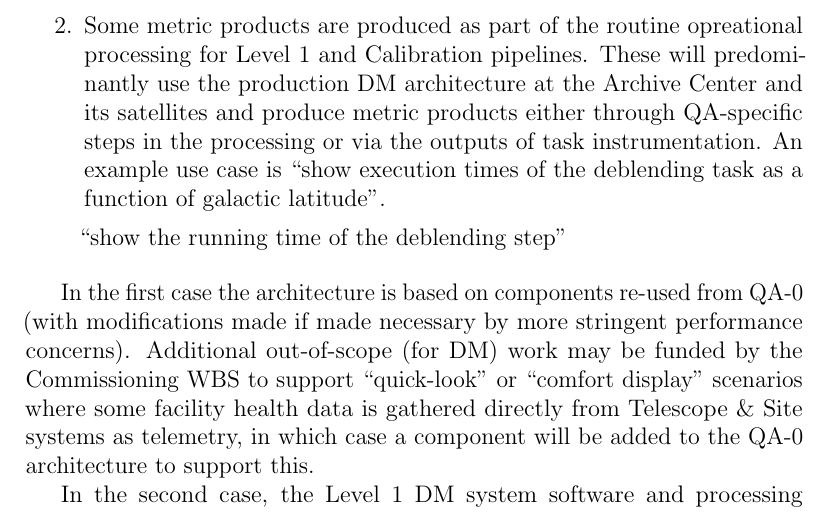
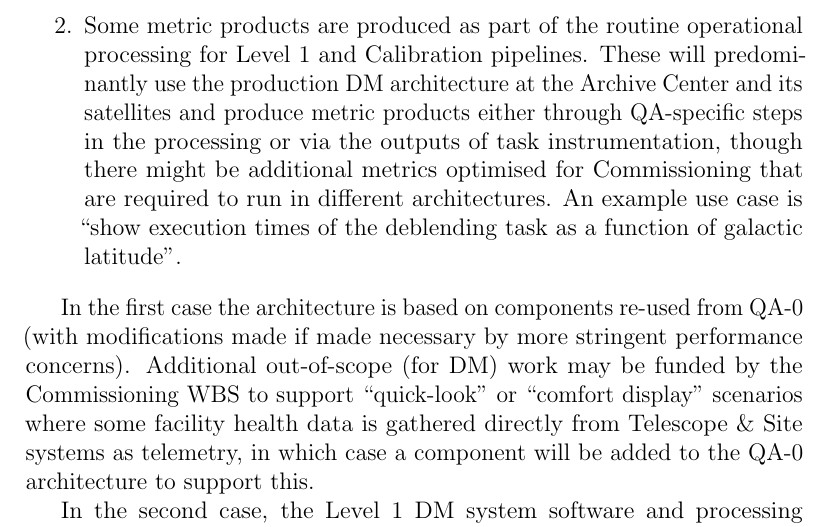
Before and after one commit to lsst/LDM-151, a LaTeX paper (DM_Applications_Design.tex, which reads sections/survey_data_quality_analysis.tex): part of page 89 of 159, cut so that both start at the same text. Compiled offline with pdfLaTeX.

Commit message:
More RHL comments

```diff
--- a/sections/survey_data_quality_analysis.tex
+++ b/sections/survey_data_quality_analysis.tex
@@ -170,9 +170,5 @@ There are two distinct aspects to this capability:
 
-\item Some metric products are produced as part of the routine opreational processing for Level 1 and Calibration pipelines. These will predominantly use the production DM architecture at the Archive Center and its satellites and produce metric products either through QA-specific steps in the processing or via the outputs of task instrumentation. An example use case is ``show execution times of the deblending task as a function of galactic latitude''.
-
-
-
-``show the running time of the deblending step''
+\item Some metric products are produced as part of the routine operational processing for Level 1 and Calibration pipelines. These will predominantly use the production DM architecture at the Archive Center and its satellites and produce metric products either through QA-specific steps in the processing or via the outputs of task instrumentation, though there might be additional metrics optimised for Commissioning that are required to run in different architectures. An example use case is ``show execution times of the deblending task as a function of galactic latitude''.
 
 \end{enumerate}
 
```
Also changed, not shown: sections/survey_data_quality_analysis.tex (2 more changed lines).
